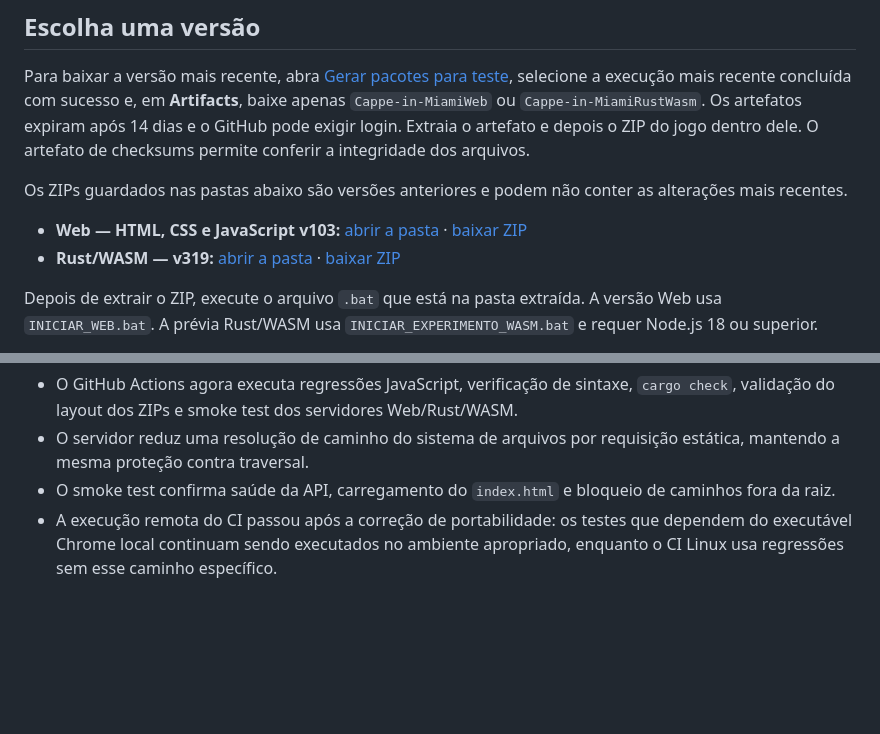
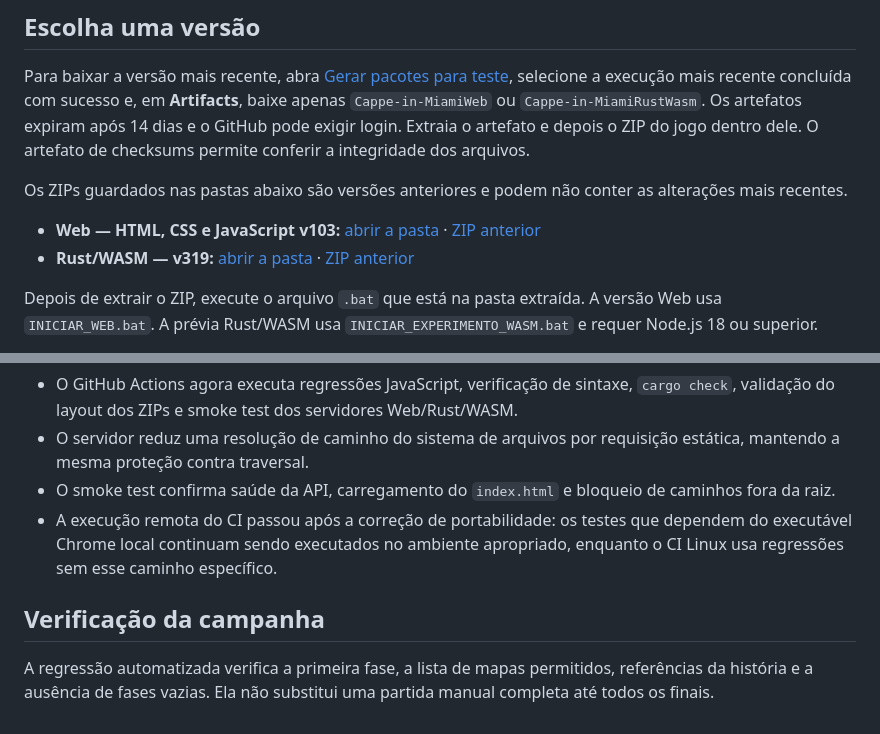
Before and after one commit to CappeVictor/Cappe-in-Miami, a Markdown page: README.md, 2 parts joined by grey strips. Drawn GitHub-style; blank space fills up the shorter version.

Commit message:
Esclarece ZIPs anteriores e cobertura dos testes da campanha

```diff
--- a/README.md
+++ b/README.md
@@ -21,8 +21,8 @@ Para baixar a versão mais recente, abra [Gerar pacotes para teste](https://gith
 
 Os ZIPs guardados nas pastas abaixo são versões anteriores e podem não conter as alterações mais recentes.
 
-- **Web — HTML, CSS e JavaScript v103:** [abrir a pasta](Cappe-in-MiamiWeb/) · [baixar ZIP](Cappe-in-MiamiWeb/cappe-in-miamiWeb.zip)
-- **Rust/WASM — v319:** [abrir a pasta](Cappe-in-MiamiRustWasm/) · [baixar ZIP](Cappe-in-MiamiRustWasm/cappe-in-miamiRustWasm-v319-preview.zip)
+- **Web — HTML, CSS e JavaScript v103:** [abrir a pasta](Cappe-in-MiamiWeb/) · [ZIP anterior](Cappe-in-MiamiWeb/cappe-in-miamiWeb.zip)
+- **Rust/WASM — v319:** [abrir a pasta](Cappe-in-MiamiRustWasm/) · [ZIP anterior](Cappe-in-MiamiRustWasm/cappe-in-miamiRustWasm-v319-preview.zip)
 
 Depois de extrair o ZIP, execute o arquivo `.bat` que está na pasta extraída. A versão Web usa `INICIAR_WEB.bat`. A prévia Rust/WASM usa `INICIAR_EXPERIMENTO_WASM.bat` e requer Node.js 18 ou superior.
 
@@ -48,3 +48,7 @@ A campanha agora se chama **Sinal de Maré**: Cappe investiga apagões coordenad
 - O servidor reduz uma resolução de caminho do sistema de arquivos por requisição estática, mantendo a mesma proteção contra traversal.
 - O smoke test confirma saúde da API, carregamento do `index.html` e bloqueio de caminhos fora da raiz.
 - A execução remota do CI passou após a correção de portabilidade: os testes que dependem do executável Chrome local continuam sendo executados no ambiente apropriado, enquanto o CI Linux usa regressões sem esse caminho específico.
+
+## Verificação da campanha
+
+A regressão automatizada verifica a primeira fase, a lista de mapas permitidos, referências da história e a ausência de fases vazias. Ela não substitui uma partida manual completa até todos os finais.
```
